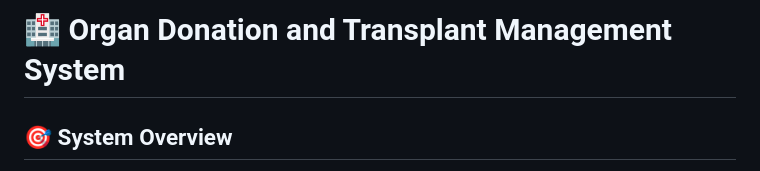
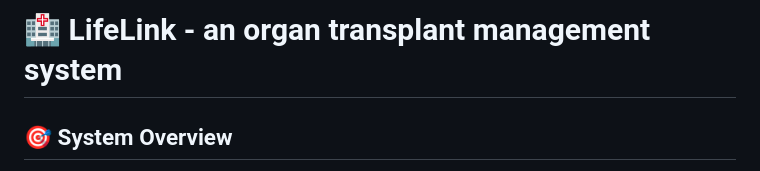
Before and after one commit to maheknagdev/organ-donation-and-transplant-management-system, a Markdown page: README.md, the part around the change. GitHub-like rendering.

```diff
--- a/README.md
+++ b/README.md
@@ -1,4 +1,4 @@
-# 🏥 Organ Donation and Transplant Management System
+# 🏥 LifeLink - an organ transplant management system
 
 ## 🎯 System Overview
 
```
